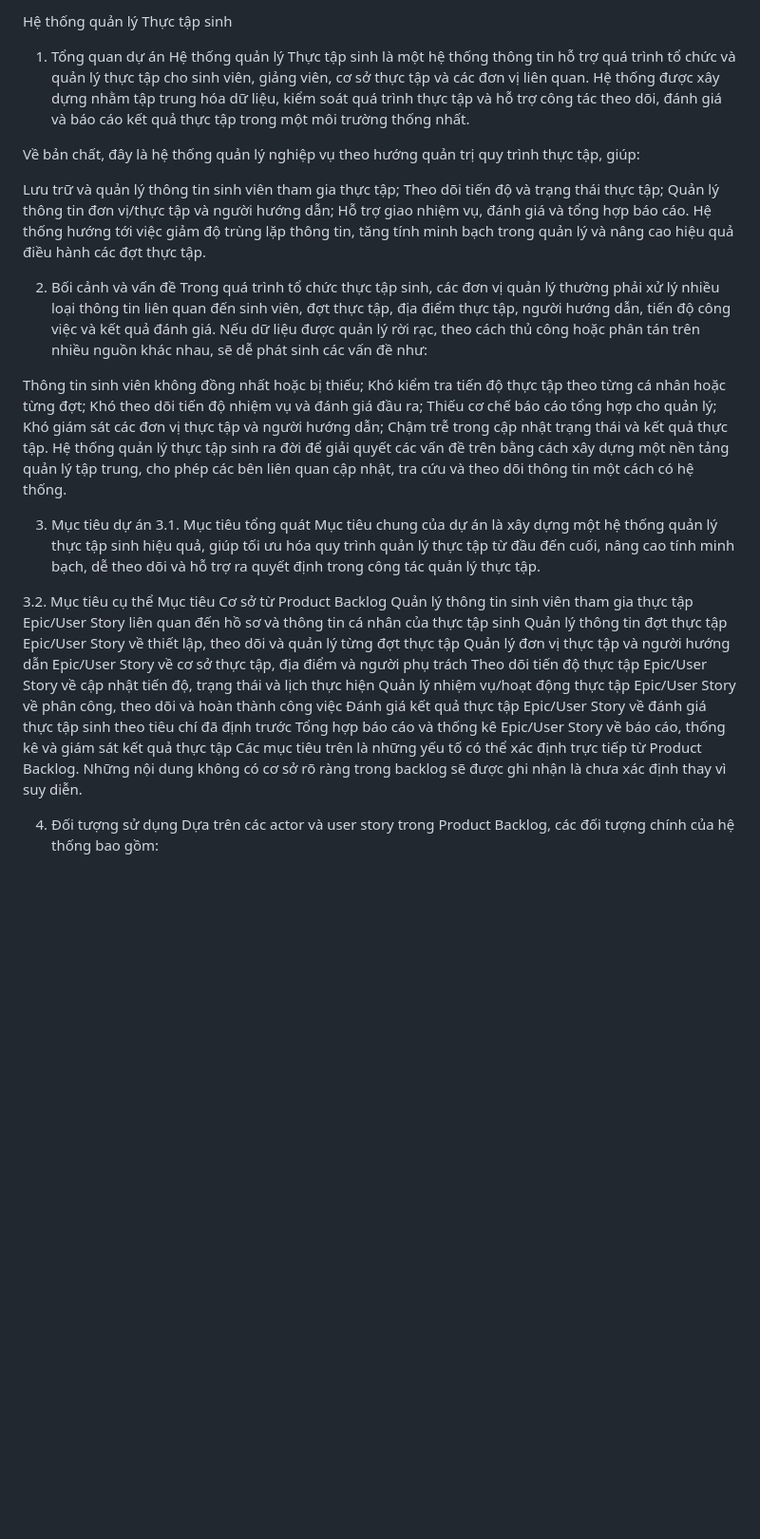
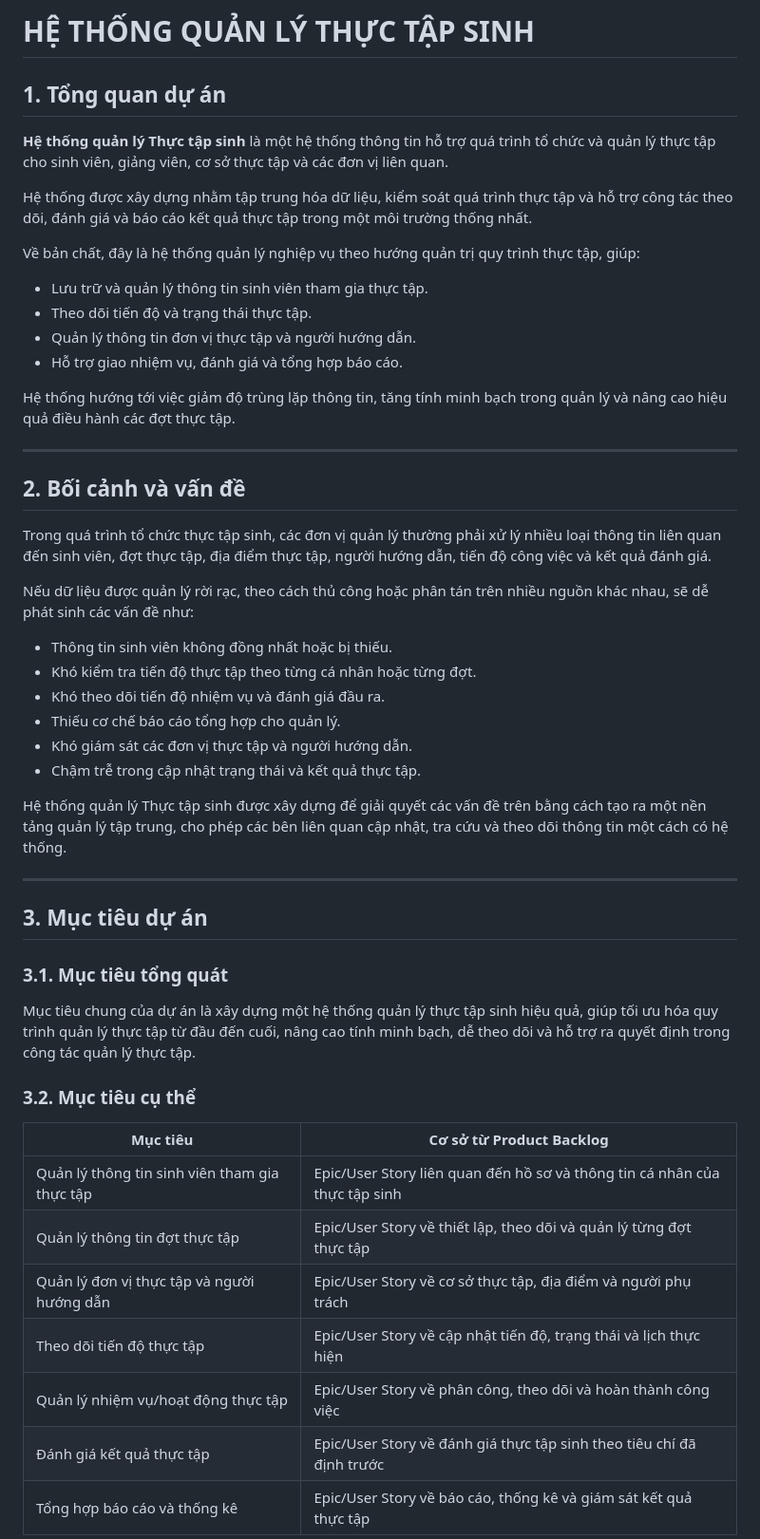
Before and after one commit to Viet0810/TTCS_T926_K10S6_N1, a Markdown page: README.md, the part around one of its changes. Shown at 95% size. GitHub-like rendering; blank space fills up the shorter version.

Commit message:
Revise README.md for clarity and detail
Updated the README.md to enhance project overview, context, objectives, user roles, project scope, main functions, and management processes.

```diff
--- a/README.md
+++ b/README.md
@@ -1,41 +1,54 @@
-Hệ thống quản lý Thực tập sinh
-1. Tổng quan dự án
-Hệ thống quản lý Thực tập sinh là một hệ thống thông tin hỗ trợ quá trình tổ chức và quản lý thực tập cho sinh viên, giảng viên, cơ sở thực tập và các đơn vị liên quan. Hệ thống được xây dựng nhằm tập trung hóa dữ liệu, kiểm soát quá trình thực tập và hỗ trợ công tác theo dõi, đánh giá và báo cáo kết quả thực tập trong một môi trường thống nhất.
+# HỆ THỐNG QUẢN LÝ THỰC TẬP SINH
+
+## 1. Tổng quan dự án
+
+**Hệ thống quản lý Thực tập sinh** là một hệ thống thông tin hỗ trợ quá trình tổ chức và quản lý thực tập cho sinh viên, giảng viên, cơ sở thực tập và các đơn vị liên quan.
+
+Hệ thống được xây dựng nhằm tập trung hóa dữ liệu, kiểm soát quá trình thực tập và hỗ trợ công tác theo dõi, đánh giá và báo cáo kết quả thực tập trong một môi trường thống nhất.
 
 Về bản chất, đây là hệ thống quản lý nghiệp vụ theo hướng quản trị quy trình thực tập, giúp:
 
-Lưu trữ và quản lý thông tin sinh viên tham gia thực tập;
-Theo dõi tiến độ và trạng thái thực tập;
-Quản lý thông tin đơn vị/thực tập và người hướng dẫn;
-Hỗ trợ giao nhiệm vụ, đánh giá và tổng hợp báo cáo.
+- Lưu trữ và quản lý thông tin sinh viên tham gia thực tập.
+- Theo dõi tiến độ và trạng thái thực tập.
+- Quản lý thông tin đơn vị thực tập và người hướng dẫn.
+- Hỗ trợ giao nhiệm vụ, đánh giá và tổng hợp báo cáo.
+
 Hệ thống hướng tới việc giảm độ trùng lặp thông tin, tăng tính minh bạch trong quản lý và nâng cao hiệu quả điều hành các đợt thực tập.
 
-2. Bối cảnh và vấn đề
-Trong quá trình tổ chức thực tập sinh, các đơn vị quản lý thường phải xử lý nhiều loại thông tin liên quan đến sinh viên, đợt thực tập, địa điểm thực tập, người hướng dẫn, tiến độ công việc và kết quả đánh giá. Nếu dữ liệu được quản lý rời rạc, theo cách thủ công hoặc phân tán trên nhiều nguồn khác nhau, sẽ dễ phát sinh các vấn đề như:
+---
 
-Thông tin sinh viên không đồng nhất hoặc bị thiếu;
-Khó kiểm tra tiến độ thực tập theo từng cá nhân hoặc từng đợt;
-Khó theo dõi tiến độ nhiệm vụ và đánh giá đầu ra;
-Thiếu cơ chế báo cáo tổng hợp cho quản lý;
-Khó giám sát các đơn vị thực tập và người hướng dẫn;
-Chậm trễ trong cập nhật trạng thái và kết quả thực tập.
-Hệ thống quản lý thực tập sinh ra đời để giải quyết các vấn đề trên bằng cách xây dựng một nền tảng quản lý tập trung, cho phép các bên liên quan cập nhật, tra cứu và theo dõi thông tin một cách có hệ thống.
+## 2. Bối cảnh và vấn đề
 
-3. Mục tiêu dự án
-3.1. Mục tiêu tổng quát
+Trong quá trình tổ chức thực tập sinh, các đơn vị quản lý thường phải xử lý nhiều loại thông tin liên quan đến sinh viên, đợt thực tập, địa điểm thực tập, người hướng dẫn, tiến độ công việc và kết quả đánh giá.
+
+Nếu dữ liệu được quản lý rời rạc, theo cách thủ công hoặc phân tán trên nhiều nguồn khác nhau, sẽ dễ phát sinh các vấn đề như:
+
+- Thông tin sinh viên không đồng nhất hoặc bị thiếu.
+- Khó kiểm tra tiến độ thực tập theo từng cá nhân hoặc từng đợt.
+- Khó theo dõi tiến độ nhiệm vụ và đánh giá đầu ra.
+- Thiếu cơ chế báo cáo tổng hợp cho quản lý.
+- Khó giám sát các đơn vị thực tập và người hướng dẫn.
+- Chậm trễ trong cập nhật trạng thái và kết quả thực tập.
+
+Hệ thống quản lý Thực tập sinh được xây dựng để giải quyết các vấn đề trên bằng cách tạo ra một nền tảng quản lý tập trung, cho phép các bên liên quan cập nhật, tra cứu và theo dõi thông tin một cách có hệ thống.
+
+---
+
+## 3. Mục tiêu dự án
+
+### 3.1. Mục tiêu tổng quát
+
 Mục tiêu chung của dự án là xây dựng một hệ thống quản lý thực tập sinh hiệu quả, giúp tối ưu hóa quy trình quản lý thực tập từ đầu đến cuối, nâng cao tính minh bạch, dễ theo dõi và hỗ trợ ra quyết định trong công tác quản lý thực tập.
 
-3.2. Mục tiêu cụ thể
-Mục tiêu	Cơ sở từ Product Backlog
-Quản lý thông tin sinh viên tham gia thực tập	Epic/User Story liên quan đến hồ sơ và thông tin cá nhân của thực tập sinh
-Quản lý thông tin đợt thực tập	Epic/User Story về thiết lập, theo dõi và quản lý từng đợt thực tập
-Quản lý đơn vị thực tập và người hướng dẫn	Epic/User Story về cơ sở thực tập, địa điểm và người phụ trách
-Theo dõi tiến độ thực tập	Epic/User Story về cập nhật tiến độ, trạng thái và lịch thực hiện
-Quản lý nhiệm vụ/hoạt động thực tập	Epic/User Story về phân công, theo dõi và hoàn thành công việc
-Đánh giá kết quả thực tập	Epic/User Story về đánh giá thực tập sinh theo tiêu chí đã định trước
-Tổng hợp báo cáo và thống kê	Epic/User Story về báo cáo, thống kê và giám sát kết quả thực tập
-Các mục tiêu trên là những yếu tố có thể xác định trực tiếp từ Product Backlog. Những nội dung không có cơ sở rõ ràng trong backlog sẽ được ghi nhận là chưa xác định thay vì suy diễn.
+### 3.2. Mục tiêu cụ thể
 
-4. Đối tượng sử dụng
-Dựa trên các actor và user story trong Product Backlog, các đối tượng chính của hệ thống bao gồm:
+| Mục tiêu | Cơ sở từ Product Backlog |
+|---|---|
+| Quản lý thông tin sinh viên tham gia thực tập | Epic/User Story liên quan đến hồ sơ và thông tin cá nhân của thực tập sinh |
+| Quản lý thông tin đợt thực tập | Epic/User Story về thiết lập, theo dõi và quản lý từng đợt thực tập |
+| Quản lý đơn vị thực tập và người hướng dẫn | Epic/User Story về cơ sở thực tập, địa điểm và người phụ trách |
+| Theo dõi tiến độ thực tập | Epic/User Story về cập nhật tiến độ, trạng thái và lịch thực hiện |
+| Quản lý nhiệm vụ/hoạt động thực tập | Epic/User Story về phân công, theo dõi và hoàn thành công việc |
+| Đánh giá kết quả thực tập | Epic/User Story về đánh giá thực tập sinh theo tiêu chí đã định trước |
+| Tổng hợp báo cáo và thống kê | Epic/User Story về báo cáo, thống kê và giám sát kết quả thực tập |
 
```
Also changed, not shown: other parts of README.md (+122 -48 lines).
